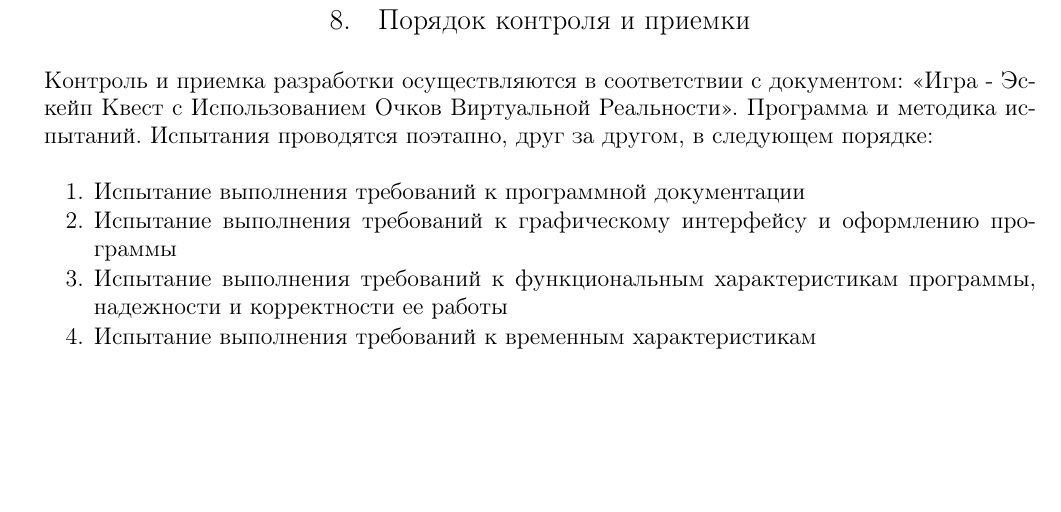
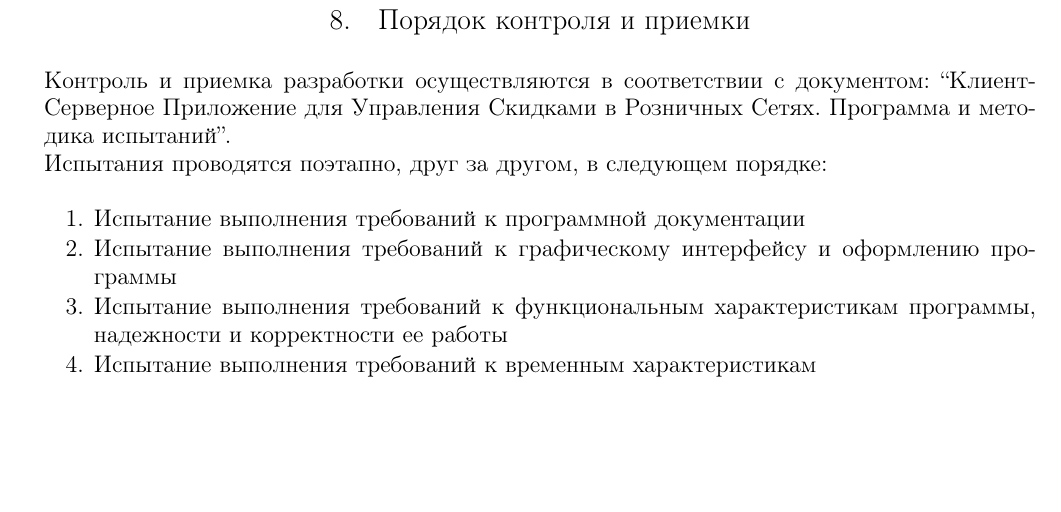
Before and after one commit to Sinopsys/Kursach-Documentation, a LaTeX document (tz.tex, which reads howto_control_and_submit.tex): part of page 14 of 17, cut so that both start at the same text. Compiled offline with pdfLaTeX; a LaTeX package or settings file that is missing is left out.

Commit message:
How to control and submit section.

```diff
--- a/howto_control_and_submit.tex
+++ b/howto_control_and_submit.tex
@@ -1,4 +1,7 @@
-Контроль и приемка разработки осуществляются в соответствии с документом: «Игра - Эскейп Квест с Использованием Очков Виртуальной Реальности». Программа и методика испытаний. Испытания проводятся поэтапно, друг за другом, в следующем порядке:
+Контроль и приемка разработки осуществляются в соответствии с документом:
+``Клиент-Серверное Приложение для Управления Скидками в Розничных Сетях.
+Программа и методика испытаний''. \\
+Испытания проводятся поэтапно, друг за другом, в следующем порядке:
 \begin{my_enumerate}
 	\item Испытание выполнения требований к программной документации
 	\item Испытание выполнения требований к графическому интерфейсу и оформлению программы
```
